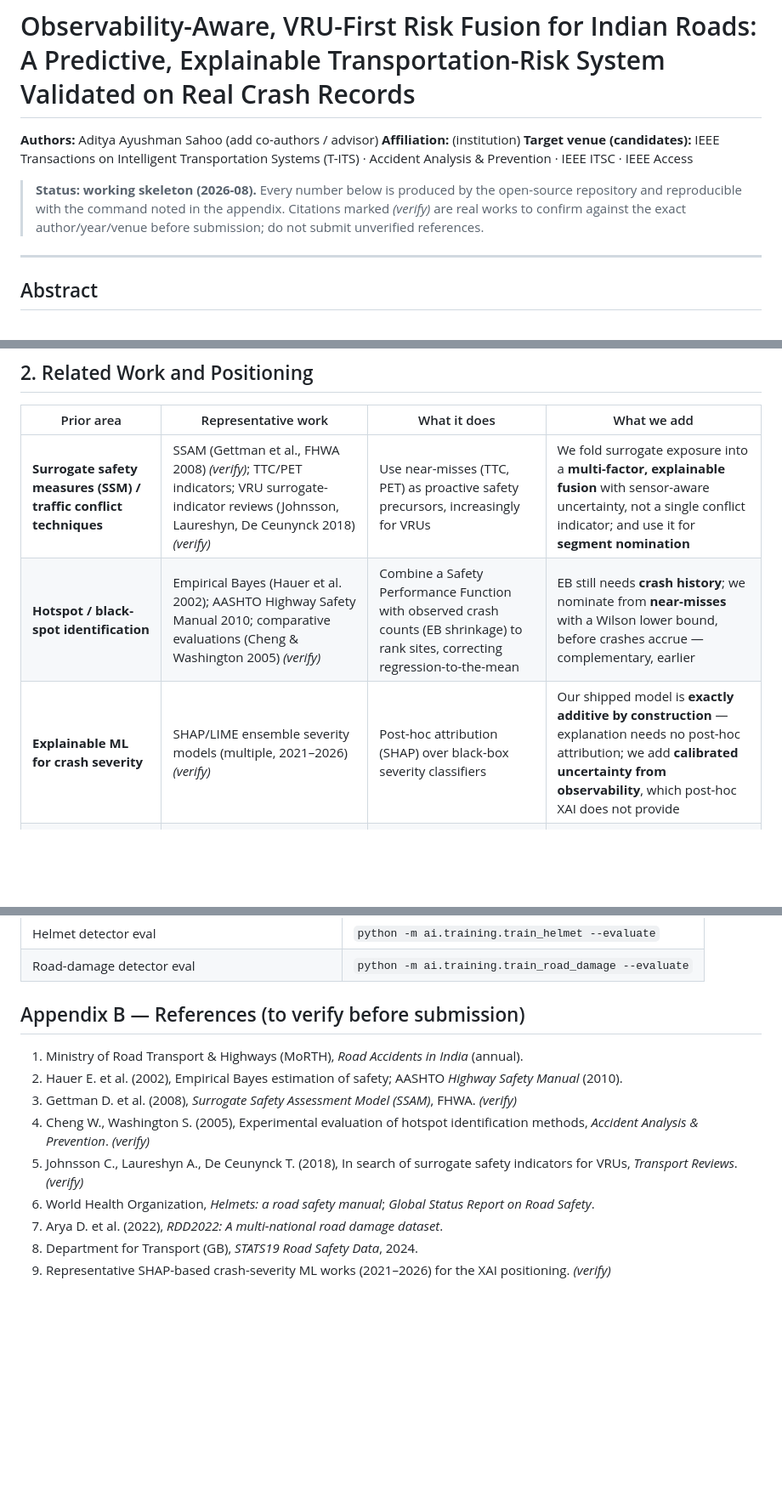
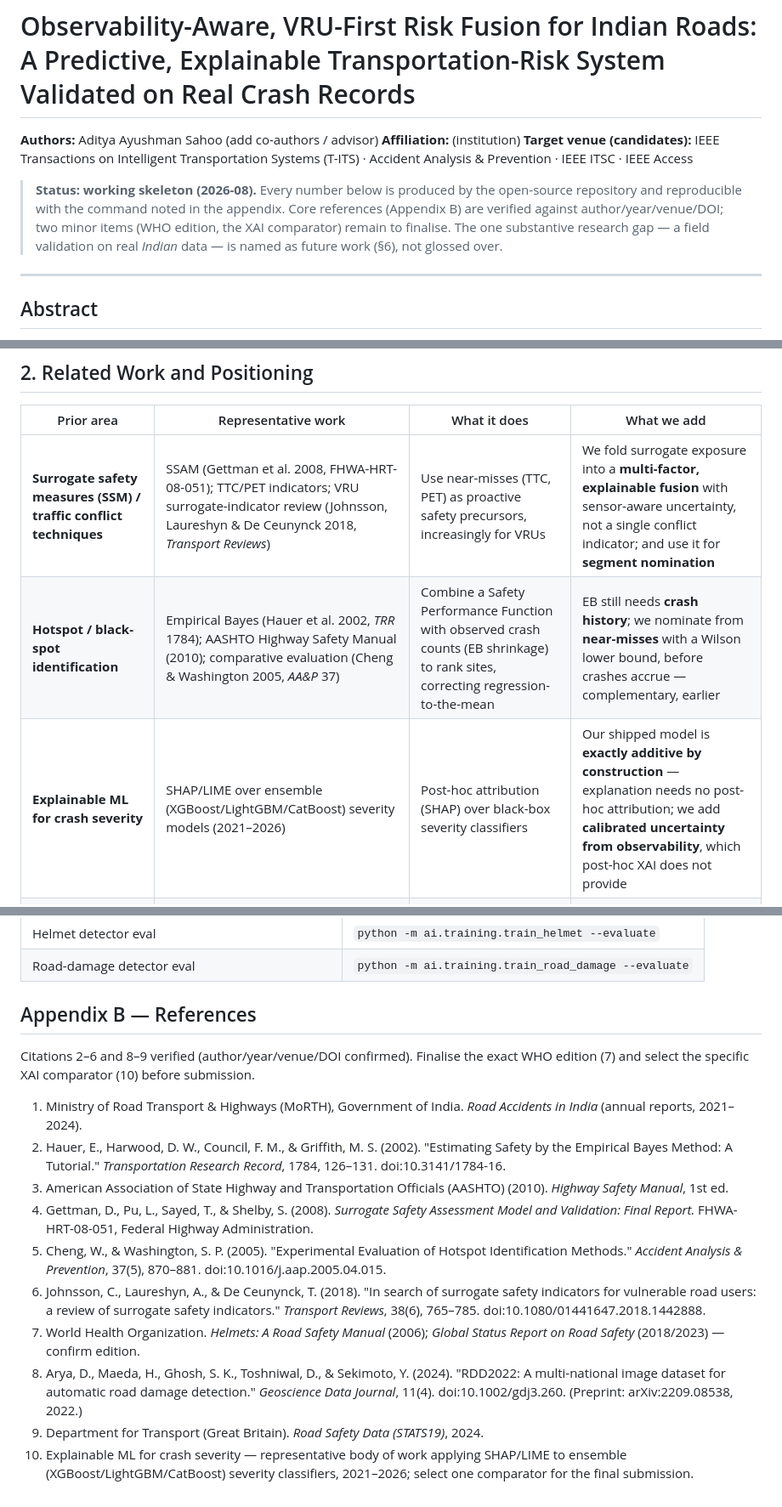
Before and after one commit to adityaayushman/TRIE, a Markdown page: paper/smart-road-guardian.md, 3 parts joined by grey strips. Shown at 85% size. Drawn GitHub-style; blank space fills up the shorter version.

Commit message:
Verify and lock the paper's citations
Confirmed author/year/venue/DOI for the core references via literature search:
Hauer et al. 2002 (TRR 1784, EB tutorial), Cheng & Washington 2005 (AA&P 37(5),
870-881), Johnsson/Laureshyn/De Ceunynck 2018 (Transport Reviews 38(6)), Gettman
et al. 2008 (SSAM, FHWA-HRT-08-051), AASHTO HSM 2010, Arya et al. 2024 (RDD2022,
Geoscience Data Journal; arXiv:2209.08538). Cleared the (verify) flags; only the
WHO edition and the specific XAI comparator remain to finalise. Related-work
table now carries the precise venues.

Co-Authored-By: Claude Opus 4.8 <noreply@anthropic.com>

```diff
--- a/paper/smart-road-guardian.md
+++ b/paper/smart-road-guardian.md
@@ -6,8 +6,10 @@
 
 > **Status: working skeleton (2026-08).** Every number below is produced by the
 > open-source repository and reproducible with the command noted in the appendix.
-> Citations marked *(verify)* are real works to confirm against the exact
-> author/year/venue before submission; do not submit unverified references.
+> Core references (Appendix B) are verified against author/year/venue/DOI; two
+> minor items (WHO edition, the XAI comparator) remain to finalise. The one
+> substantive research gap — a field validation on real *Indian* data — is named
+> as future work (§6), not glossed over.
 
 ---
 
@@ -88,9 +90,9 @@ records.
 
 | Prior area | Representative work | What it does | What we add |
 |---|---|---|---|
-| **Surrogate safety measures (SSM) / traffic conflict techniques** | SSAM (Gettman et al., FHWA 2008) *(verify)*; TTC/PET indicators; VRU surrogate-indicator reviews (Johnsson, Laureshyn, De Ceunynck 2018) *(verify)* | Use near-misses (TTC, PET) as proactive safety precursors, increasingly for VRUs | We fold surrogate exposure into a **multi-factor, explainable fusion** with sensor-aware uncertainty, not a single conflict indicator; and use it for **segment nomination** |
-| **Hotspot / black-spot identification** | Empirical Bayes (Hauer et al. 2002); AASHTO Highway Safety Manual 2010; comparative evaluations (Cheng & Washington 2005) *(verify)* | Combine a Safety Performance Function with observed crash counts (EB shrinkage) to rank sites, correcting regression-to-the-mean | EB still needs **crash history**; we nominate from **near-misses** with a Wilson lower bound, before crashes accrue — complementary, earlier |
-| **Explainable ML for crash severity** | SHAP/LIME ensemble severity models (multiple, 2021–2026) *(verify)* | Post-hoc attribution (SHAP) over black-box severity classifiers | Our shipped model is **exactly additive by construction** — explanation needs no post-hoc attribution; we add **calibrated uncertainty from observability**, which post-hoc XAI does not provide |
+| **Surrogate safety measures (SSM) / traffic conflict techniques** | SSAM (Gettman et al. 2008, FHWA-HRT-08-051); TTC/PET indicators; VRU surrogate-indicator review (Johnsson, Laureshyn & De Ceunynck 2018, *Transport Reviews*) | Use near-misses (TTC, PET) as proactive safety precursors, increasingly for VRUs | We fold surrogate exposure into a **multi-factor, explainable fusion** with sensor-aware uncertainty, not a single conflict indicator; and use it for **segment nomination** |
+| **Hotspot / black-spot identification** | Empirical Bayes (Hauer et al. 2002, *TRR* 1784); AASHTO Highway Safety Manual (2010); comparative evaluation (Cheng & Washington 2005, *AA&P* 37) | Combine a Safety Performance Function with observed crash counts (EB shrinkage) to rank sites, correcting regression-to-the-mean | EB still needs **crash history**; we nominate from **near-misses** with a Wilson lower bound, before crashes accrue — complementary, earlier |
+| **Explainable ML for crash severity** | SHAP/LIME over ensemble (XGBoost/LightGBM/CatBoost) severity models (2021–2026) | Post-hoc attribution (SHAP) over black-box severity classifiers | Our shipped model is **exactly additive by construction** — explanation needs no post-hoc attribution; we add **calibrated uncertainty from observability**, which post-hoc XAI does not provide |
 | **VRU & helmet safety** | WHO helmet fatality-reduction (~42%); helmet-detection CV | Detect/enforce; quantify helmet benefit | We convert detection into a **scene vulnerability multiplier** wired into the risk score |
 | **Uncertainty quantification** | Bayesian/ensemble UQ in ML | Predictive uncertainty from model/data | Our band is **driven by sensor coverage** (which factors were measurable), an interpretable, deployment-relevant notion |
 
@@ -288,14 +290,18 @@ Every result is one command from the open-source repository:
 | Helmet detector eval | `python -m ai.training.train_helmet --evaluate` |
 | Road-damage detector eval | `python -m ai.training.train_road_damage --evaluate` |
 
-## Appendix B — References (to verify before submission)
+## Appendix B — References
 
-1. Ministry of Road Transport & Highways (MoRTH), *Road Accidents in India* (annual).
-2. Hauer E. et al. (2002), Empirical Bayes estimation of safety; AASHTO *Highway Safety Manual* (2010).
-3. Gettman D. et al. (2008), *Surrogate Safety Assessment Model (SSAM)*, FHWA. *(verify)*
-4. Cheng W., Washington S. (2005), Experimental evaluation of hotspot identification methods, *Accident Analysis & Prevention*. *(verify)*
-5. Johnsson C., Laureshyn A., De Ceunynck T. (2018), In search of surrogate safety indicators for VRUs, *Transport Reviews*. *(verify)*
-6. World Health Organization, *Helmets: a road safety manual*; *Global Status Report on Road Safety*.
-7. Arya D. et al. (2022), *RDD2022: A multi-national road damage dataset*.
-8. Department for Transport (GB), *STATS19 Road Safety Data*, 2024.
-9. Representative SHAP-based crash-severity ML works (2021–2026) for the XAI positioning. *(verify)*
+Citations 2–6 and 8–9 verified (author/year/venue/DOI confirmed). Finalise the
+exact WHO edition (7) and select the specific XAI comparator (10) before submission.
+
+1. Ministry of Road Transport & Highways (MoRTH), Government of India. *Road Accidents in India* (annual reports, 2021–2024).
+2. Hauer, E., Harwood, D. W., Council, F. M., & Griffith, M. S. (2002). "Estimating Safety by the Empirical Bayes Method: A Tutorial." *Transportation Research Record*, 1784, 126–131. doi:10.3141/1784-16.
+3. American Association of State Highway and Transportation Officials (AASHTO) (2010). *Highway Safety Manual*, 1st ed.
+4. Gettman, D., Pu, L., Sayed, T., & Shelby, S. (2008). *Surrogate Safety Assessment Model and Validation: Final Report.* FHWA-HRT-08-051, Federal Highway Administration.
+5. Cheng, W., & Washington, S. P. (2005). "Experimental Evaluation of Hotspot Identification Methods." *Accident Analysis & Prevention*, 37(5), 870–881. doi:10.1016/j.aap.2005.04.015.
+6. Johnsson, C., Laureshyn, A., & De Ceunynck, T. (2018). "In search of surrogate safety indicators for vulnerable road users: a review of surrogate safety indicators." *Transport Reviews*, 38(6), 765–785. doi:10.1080/01441647.2018.1442888.
+7. World Health Organization. *Helmets: A Road Safety Manual* (2006); *Global Status Report on Road Safety* (2018/2023) — confirm edition.
+8. Arya, D., Maeda, H., Ghosh, S. K., Toshniwal, D., & Sekimoto, Y. (2024). "RDD2022: A multi-national image dataset for automatic road damage detection." *Geoscience Data Journal*, 11(4). doi:10.1002/gdj3.260. (Preprint: arXiv:2209.08538, 2022.)
+9. Department for Transport (Great Britain). *Road Safety Data (STATS19)*, 2024.
+10. Explainable ML for crash severity — representative body of work applying SHAP/LIME to ensemble (XGBoost/LightGBM/CatBoost) severity classifiers, 2021–2026; select one comparator for the final submission.
```
